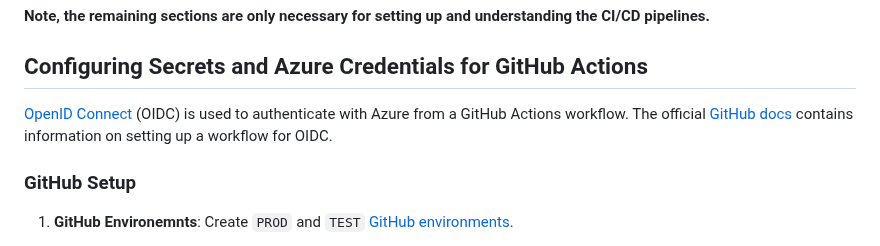
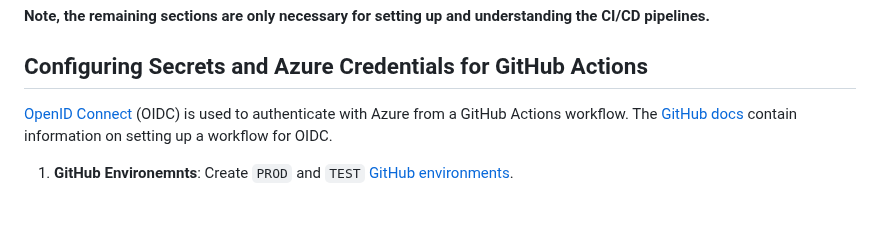
Before and after one commit to ljwoodley/azure_cloud_resume_challenge, a Markdown page: README.md, the part around the change. Rendered like a GitHub page; blank space fills up the shorter version.

Commit message:
fix typos

```diff
--- a/README.md
+++ b/README.md
@@ -54,10 +54,9 @@ Steps 2 and 3 are not necessary if you are already logged into the desired subsc
 __Note, the remaining sections are only necessary for setting up and understanding the CI/CD pipelines.__
 
 ## Configuring Secrets and Azure Credentials for GitHub Actions
-[OpenID Connect](https://learn.microsoft.com/en-us/azure/developer/github/connect-from-azure?tabs=azure-cli%2Clinux#use-the-azure-login-action-with-openid-connect) (OIDC) is used to authenticate with Azure from a GitHub Actions workflow. The official [GitHub docs](https://docs.github.com/en/actions/deployment/security-hardening-your-deployments/configuring-openid-connect-in-azure) contains information on setting up a workflow for OIDC.
+[OpenID Connect](https://learn.microsoft.com/en-us/azure/developer/github/connect-from-azure?tabs=azure-cli%2Clinux#use-the-azure-login-action-with-openid-connect) (OIDC) is used to authenticate with Azure from a GitHub Actions workflow. The [GitHub docs](https://docs.github.com/en/actions/deployment/security-hardening-your-deployments/configuring-openid-connect-in-azure) contain information on setting up a workflow for OIDC.
 
 
-### GitHub Setup
 1. __GitHub Environemnts__: Create `PROD` and `TEST` [GitHub environments](https://docs.github.com/en/actions/deployment/targeting-different-environments/using-environments-for-deployment).
 
 2. __GitHub Secrets Management__: Copy [examples/prod.env](examples/prod.env) to `prod.env` and populate the required variables. The variables are necessary for terraform to build Azure resources. Run
```
